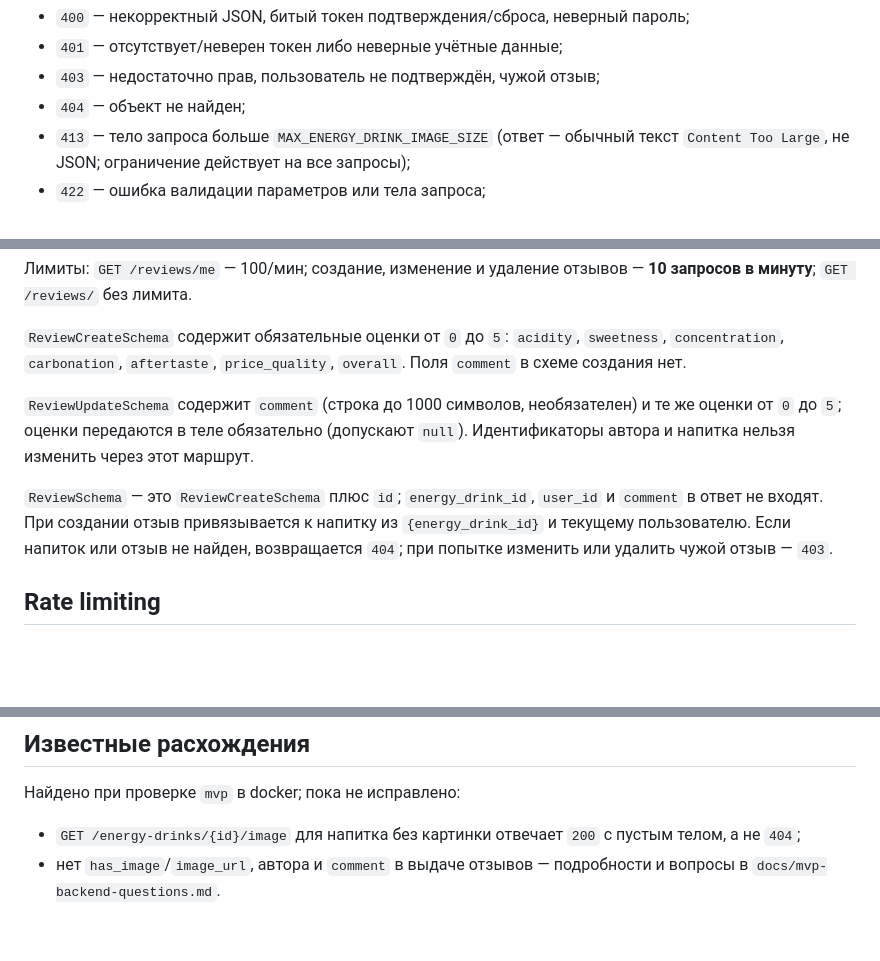
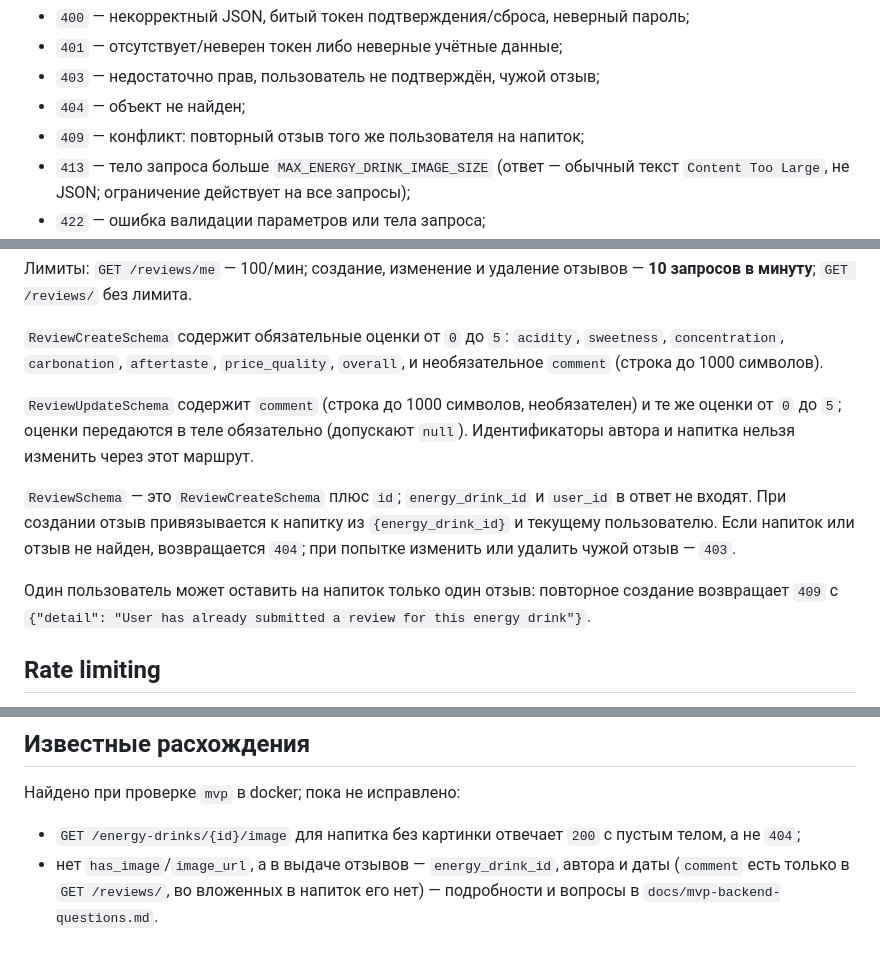
Before and after one commit to So77eZ/energos, a Markdown page: docs/api.md, 3 parts joined by grey strips. Rendered like a GitHub page; blank space fills up the shorter version.

Commit message:
docs(api): 409 при повторном отзыве, comment в схеме создания отзыва
Co-Authored-By: Claude Sonnet 5.5 <noreply@anthropic.com>

```diff
--- a/docs/api.md
+++ b/docs/api.md
@@ -77,6 +77,7 @@ Authorization: Bearer <access_token>
 - `401` — отсутствует/неверен токен либо неверные учётные данные;
 - `403` — недостаточно прав, пользователь не подтверждён, чужой отзыв;
 - `404` — объект не найден;
+- `409` — конфликт: повторный отзыв того же пользователя на напиток;
 - `413` — тело запроса больше `MAX_ENERGY_DRINK_IMAGE_SIZE` (ответ — обычный
   текст `Content Too Large`, не JSON; ограничение действует на все запросы);
 - `422` — ошибка валидации параметров или тела запроса;
@@ -197,18 +198,22 @@ Authorization: Bearer <access_token>
 
 `ReviewCreateSchema` содержит обязательные оценки от `0` до `5`:
 `acidity`, `sweetness`, `concentration`, `carbonation`, `aftertaste`,
-`price_quality`, `overall`. Поля `comment` в схеме создания нет.
+`price_quality`, `overall`, и необязательное `comment` (строка до 1000
+символов).
 
 `ReviewUpdateSchema` содержит `comment` (строка до 1000 символов,
 необязателен) и те же оценки от `0` до `5`; оценки передаются в теле
 обязательно (допускают `null`). Идентификаторы автора и напитка нельзя
 изменить через этот маршрут.
 
-`ReviewSchema` — это `ReviewCreateSchema` плюс `id`; `energy_drink_id`,
-`user_id` и `comment` в ответ не входят. При создании отзыв привязывается к
-напитку из `{energy_drink_id}` и текущему пользователю. Если напиток или отзыв
-не найден, возвращается `404`; при попытке изменить или удалить чужой отзыв —
-`403`.
+`ReviewSchema` — это `ReviewCreateSchema` плюс `id`; `energy_drink_id` и
+`user_id` в ответ не входят. При создании отзыв привязывается к напитку из
+`{energy_drink_id}` и текущему пользователю. Если напиток или отзыв не найден,
+возвращается `404`; при попытке изменить или удалить чужой отзыв — `403`.
+
+Один пользователь может оставить на напиток только один отзыв: повторное
+создание возвращает `409` с `{"detail": "User has already submitted a review
+for this energy drink"}`.
 
 ## Rate limiting
 
@@ -254,5 +259,5 @@ Authorization: Bearer <access_token>
 
 - `GET /energy-drinks/{id}/image` для напитка без картинки отвечает `200` с
   пустым телом, а не `404`;
-- нет `has_image`/`image_url`, автора и `comment` в выдаче
-  отзывов — подробности и вопросы в `docs/mvp-backend-questions.md`.
+- нет `has_image`/`image_url`, а в выдаче отзывов — `energy_drink_id`, автора и
+  даты (`comment` есть только в `GET /reviews/`, во вложенных в напиток его нет) — подробности и вопросы в `docs/mvp-backend-questions.md`.
```
